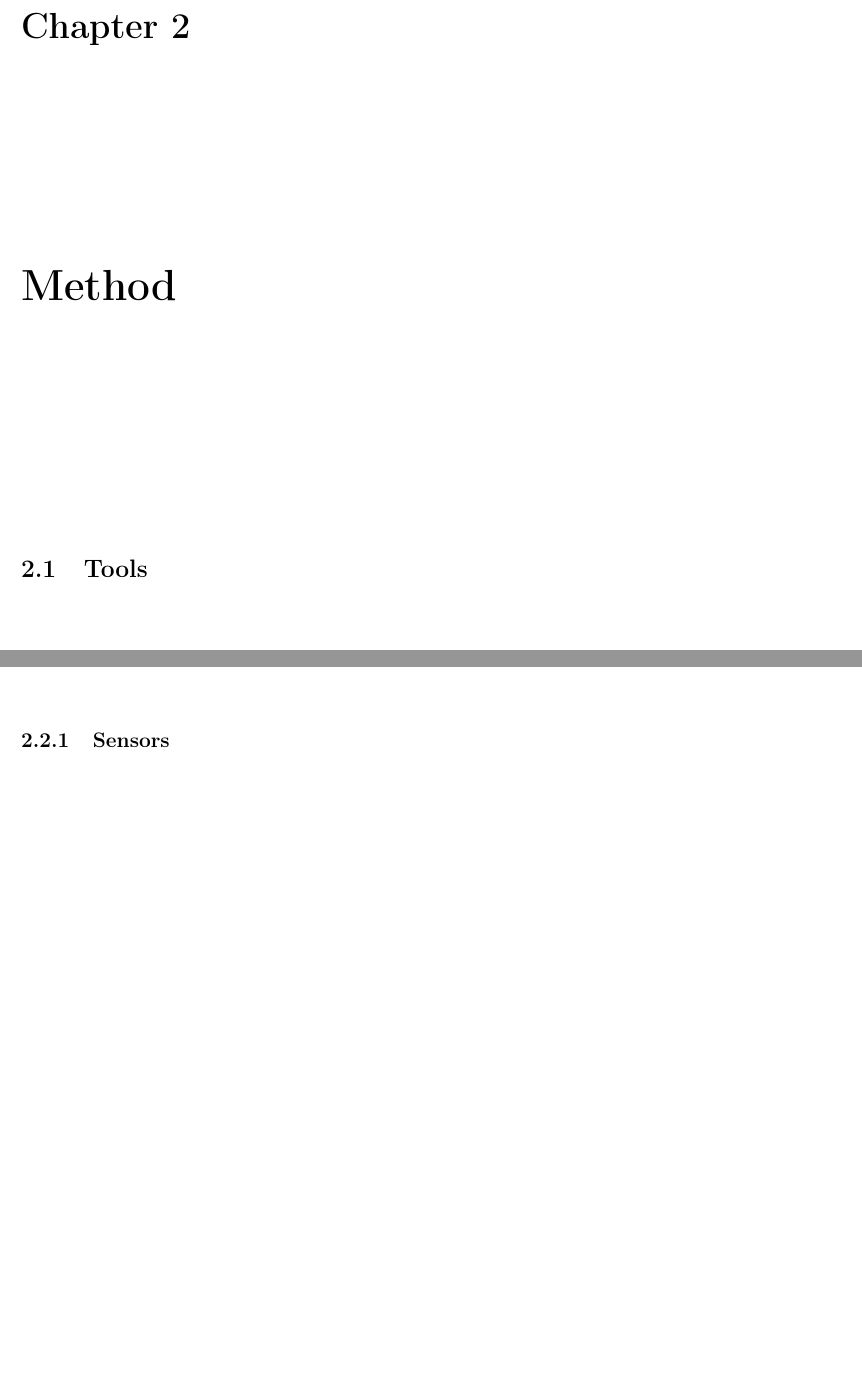
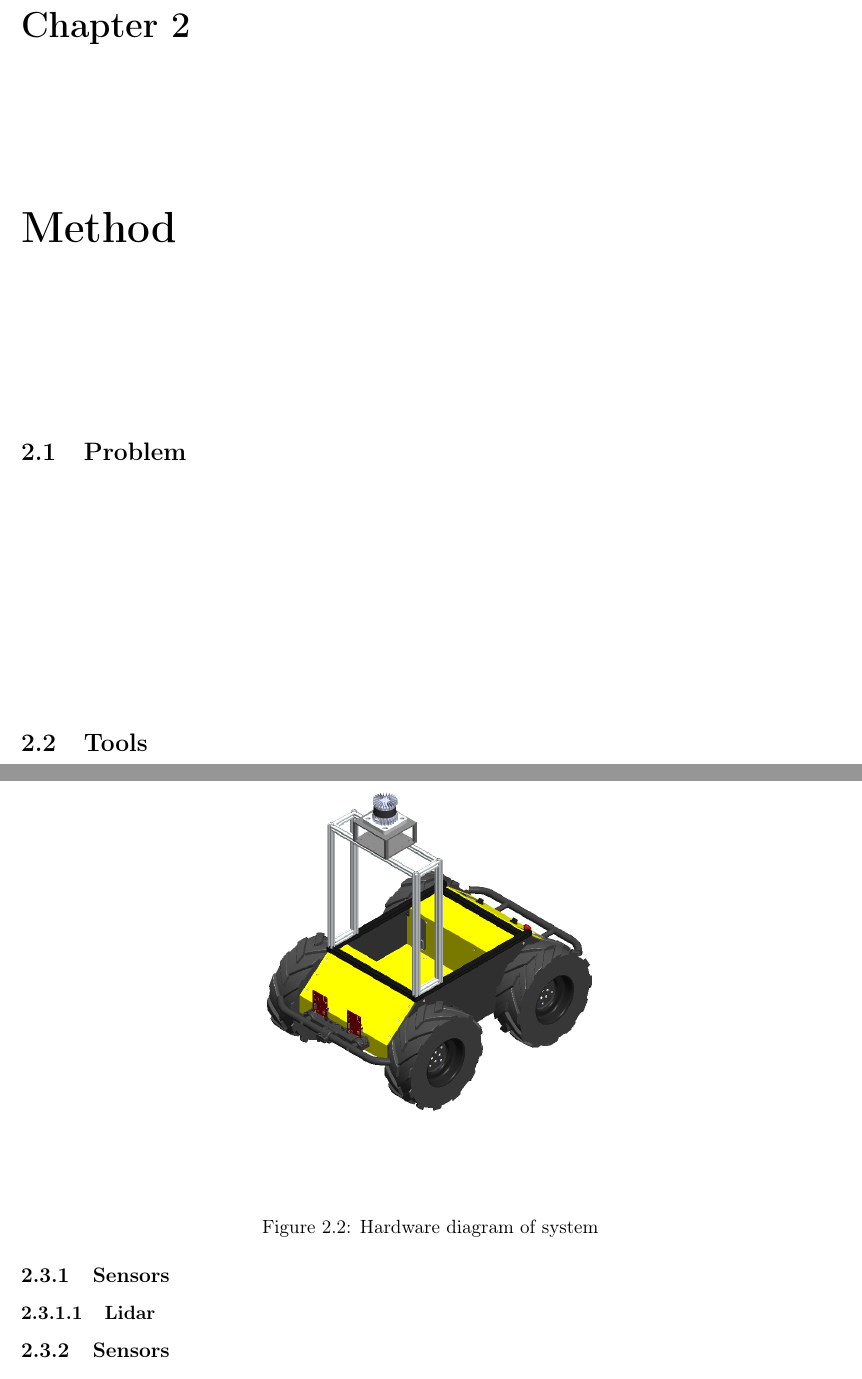
Before and after one commit to didriknr/Master-thesis-Didrik-Robsrud, a LaTeX thesis (main.tex, which reads chapters/method.tex): two parts of pages 17 and 18 of 32 before the commit and two parts of pages 17 and 19 of 32 after it, joined at a grey line, cut so that both start at the same text, the shorter picture padded with empty space. Compiled offline with pdfLaTeX.

Commit message:
Updates from Overleaf

```diff
--- a/chapters/method.tex
+++ b/chapters/method.tex
@@ -1,4 +1,6 @@
 \chapter{Method}
+\section{Problem}
+
 \section{Tools}
 This section will explain the tools used in this project, like ROS, ubuntu, the lidar radars husky....
 
@@ -10,6 +12,16 @@ This section will explain the tools used in this project, like ROS, ubuntu, the
     \caption{Hardware diagram of system}
     \label{fig:HWdiagram}
 \end{figure}
+
+\begin{figure}[H]
+    \centering
+    \includegraphics[scale=0.5]{Figures/CAD/huskyWithSensors.PNG}
+    \caption{Hardware diagram of system}
+    \label{fig:HWdiagram}
+\end{figure}
+\subsection{Sensors}
+\subsubsection{Lidar}
+
 \subsection{Sensors}
 \subsubsection{Lidar}
 
```
Also changed, not shown: Figures/draw.io/hardwareBlockDiagram.drawio.pdf (added), chapters/method.tex (2 more changed lines).
